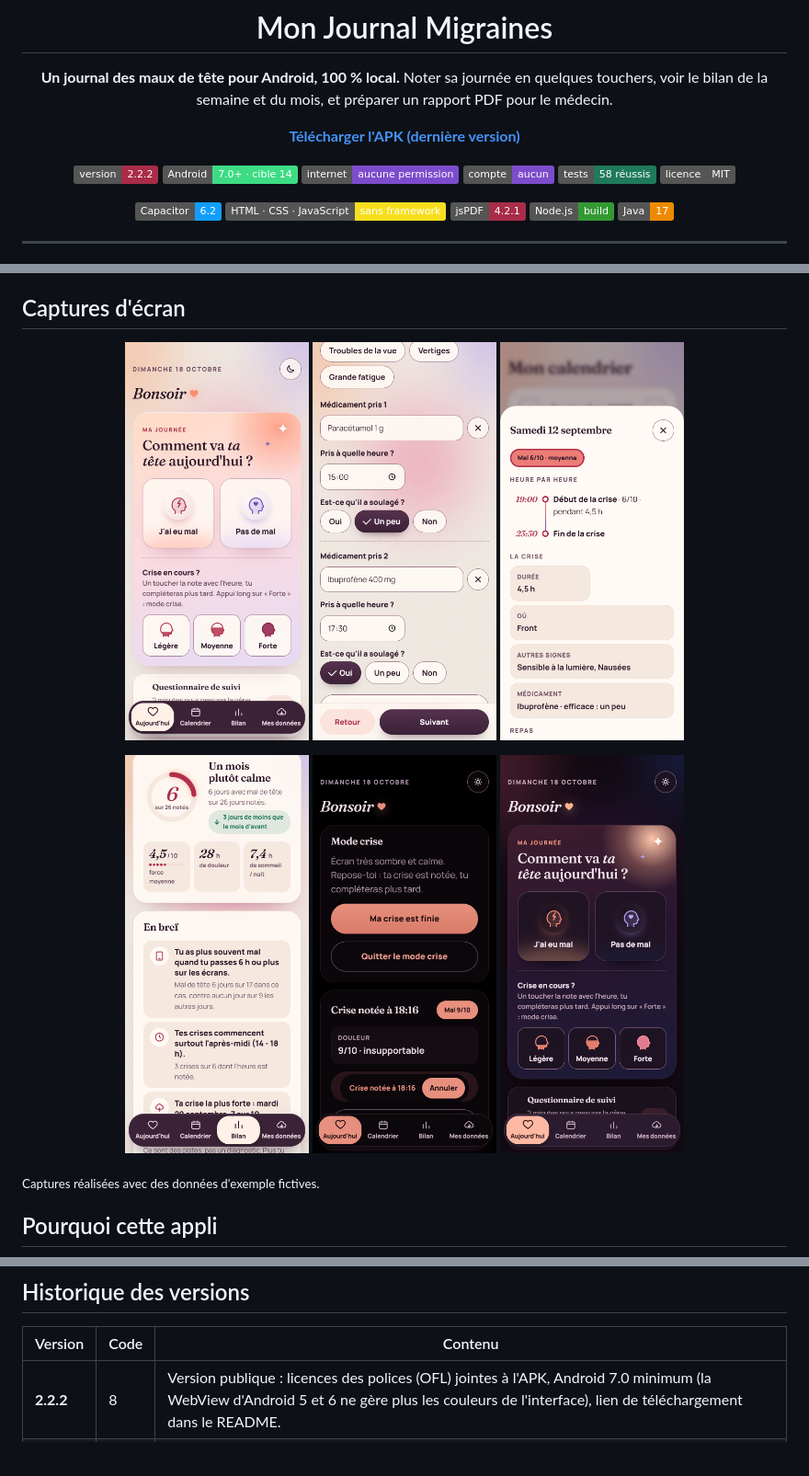
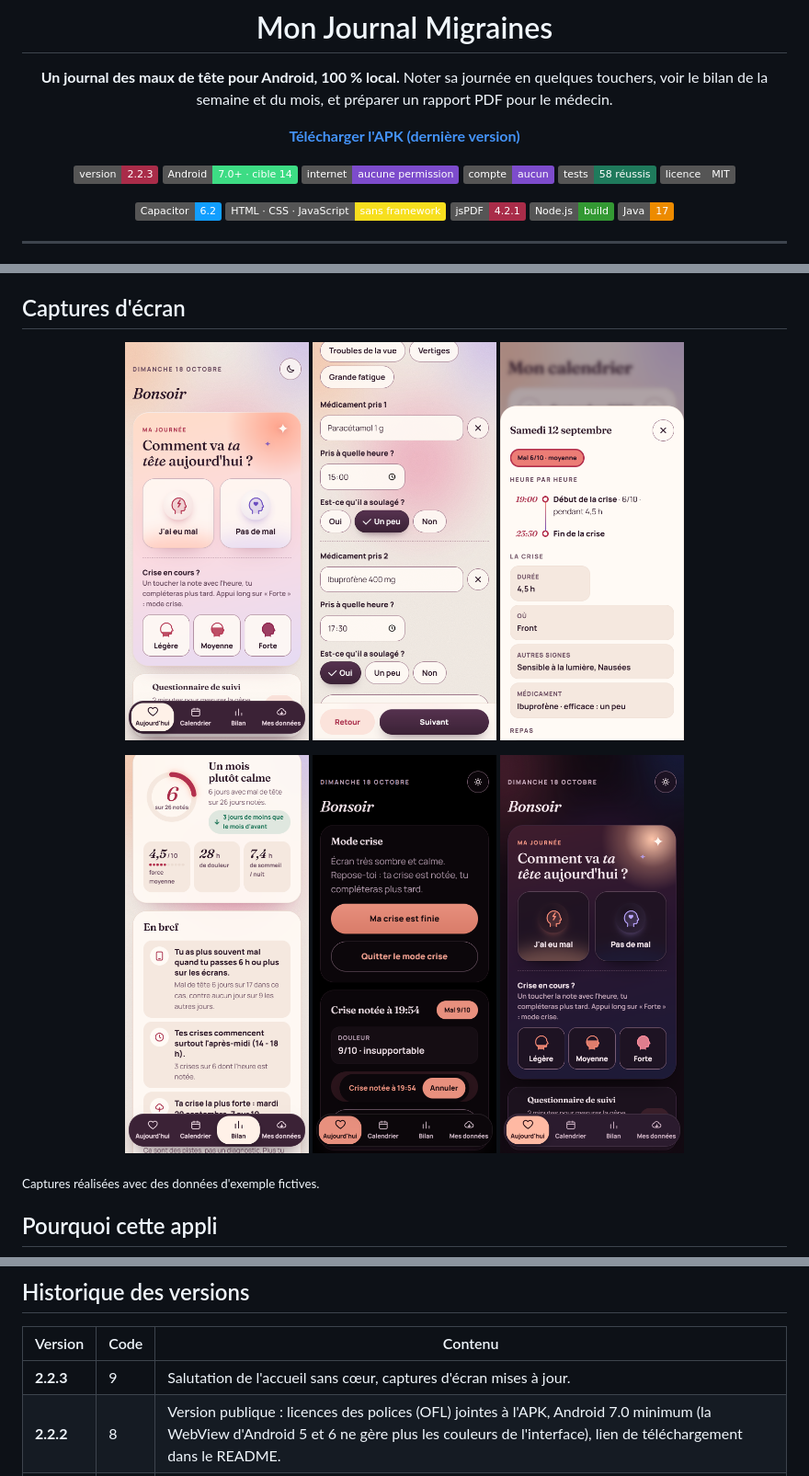
Before and after one commit to loic31000/journal-migraines, a Markdown page: README.md, 3 parts joined by grey strips. Shown at 92% size. Drawn GitHub-style; pictures changed too: docs/captures/accueil-nuit.png, docs/captures/accueil.png, docs/captures/crise.png; badges without logos; blank space fills up the shorter version.

```diff
--- a/README.md
+++ b/README.md
@@ -9,7 +9,7 @@ Noter sa journée en quelques touchers, voir le bilan de la semaine et du mois,
 
 **[Télécharger l'APK (dernière version)](https://github.com/loic31000/journal-migraines/releases/latest)**
 
-![Version](https://img.shields.io/badge/version-2.2.2-a92c49)
+![Version](https://img.shields.io/badge/version-2.2.3-a92c49)
 ![Android](https://img.shields.io/badge/Android-7.0%2B%20·%20cible%2014-3DDC84?logo=android&logoColor=white)
 ![Hors ligne](https://img.shields.io/badge/internet-aucune%20permission-7d4ccc)
 ![Compte](https://img.shields.io/badge/compte-aucun-7d4ccc)
@@ -252,6 +252,7 @@ Les tests ne remplacent pas un essai sur un vrai téléphone (affichage, menu de
 
 | Version | Code | Contenu |
 |---|---|---|
+| **2.2.3** | 9 | Salutation de l'accueil sans cœur, captures d'écran mises à jour. |
 | **2.2.2** | 8 | Version publique : licences des polices (OFL) jointes à l'APK, Android 7.0 minimum (la WebView d'Android 5 et 6 ne gère plus les couleurs de l'interface), lien de téléchargement dans le README. |
 | **2.2.1** | 7 | Correction : le détail d'un jour (et le questionnaire MIDAS) s'ouvre sans flash, le panneau glisse du bas en même temps que le fond s'assombrit. |
 | **2.2** | 6 | Sauvegarde automatique (copie à chaque note dans le dossier privé, incluse dans la sauvegarde Google du téléphone, notes retrouvées toutes seules au démarrage) et rappel de copie sur Drive chaque semaine. |
```
Also changed, not shown: 4 other files.
